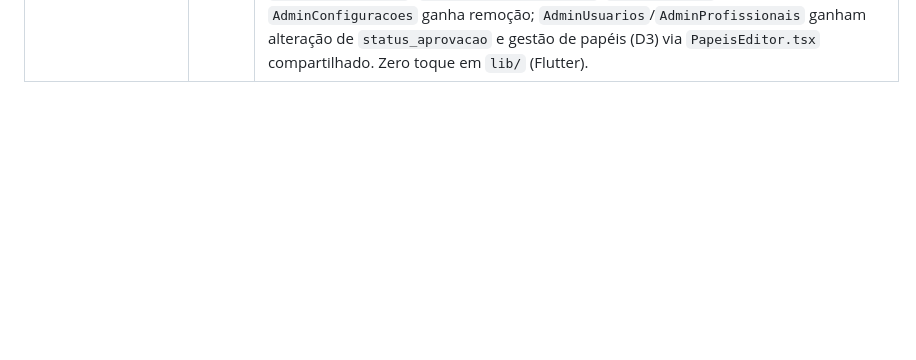
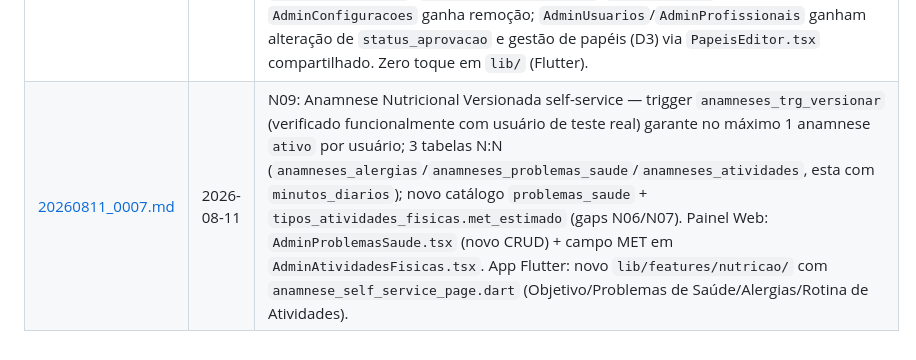
Before and after one commit to educarmo-design/projeto_secreto, a Markdown page: docs/log_dev/INDICE.md, the part around the change. Drawn GitHub-style; blank space fills up the shorter version.

```diff
--- a/docs/log_dev/INDICE.md
+++ b/docs/log_dev/INDICE.md
@@ -23,3 +23,4 @@ um relatório de fim de tarefa, um arquivo por tarefa, nomeado `AAAAMMDD_NNNN.md
 | [20260811_0004.md](20260811_0004.md) | 2026-08-11 | Spike somente-leitura: auditoria de conformidade N01-N05/D3 — N01 (RBAC) era só 2 booleans, não M:N; N02 (CRM/CRN) tinha coluna mas nunca era coletado/exibido; N03 (18+) não existia em nenhuma ponta; N04 (vínculo/consentimento) era o domínio mais maduro; N05 (telefone) nunca era coletado no cadastro; D3 (matriz de permissões) não existia como artefato algum. |
 | [20260811_0005.md](20260811_0005.md) | 2026-08-11 | Fecha N01-N05 (N03 nas 3 pontas: CHECK constraint + Painel Web + App Flutter) e implementa D3 como RBAC dinâmico M:N no banco (`papeis`/`permissoes`/`papeis_permissoes`/`usuario_papeis` + RPCs, sem nenhum artefato `.md` estático) com tela `AdminMatrizPermissoes.tsx` de gestão em tempo real. Módulo N06: catálogos (`alergias`, `configuracoes_sistema`), RPC D2 `admin_perfis_seguro` (corrige o bug de ciphertext cru do spike anterior) e 6 novas telas administrativas no Painel Web. |
 | [20260811_0006.md](20260811_0006.md) | 2026-08-11 | N06 completo: reverte por instrução do fundador a trava de escrita de `alimentos_referencia`/`alimentos_medidas_caseiras` — `AdminAlimentos.tsx` vira CRUD real (modal com macros + porções). Novas RPCs D2 `admin_listar_vinculos`/`admin_encerrar_vinculo`/`admin_aprovar_vinculo` (replicam a regra de negócio da Edge Function `manage-professional-link`) e nova tela `AdminVinculos.tsx`. `AdminAtividadesFisicas`/`AdminAlergias` ganham edição inline; `AdminConfiguracoes` ganha remoção; `AdminUsuarios`/`AdminProfissionais` ganham alteração de `status_aprovacao` e gestão de papéis (D3) via `PapeisEditor.tsx` compartilhado. Zero toque em `lib/` (Flutter). |
+| [20260811_0007.md](20260811_0007.md) | 2026-08-11 | N09: Anamnese Nutricional Versionada self-service — trigger `anamneses_trg_versionar` (verificado funcionalmente com usuário de teste real) garante no máximo 1 anamnese `ativo` por usuário; 3 tabelas N:N (`anamneses_alergias`/`anamneses_problemas_saude`/`anamneses_atividades`, esta com `minutos_diarios`); novo catálogo `problemas_saude` + `tipos_atividades_fisicas.met_estimado` (gaps N06/N07). Painel Web: `AdminProblemasSaude.tsx` (novo CRUD) + campo MET em `AdminAtividadesFisicas.tsx`. App Flutter: novo `lib/features/nutricao/` com `anamnese_self_service_page.dart` (Objetivo/Problemas de Saúde/Alergias/Rotina de Atividades). |
```
Also changed, not shown: docs/log_dev/20260811_0007.md (added, +105 -0 lines).
